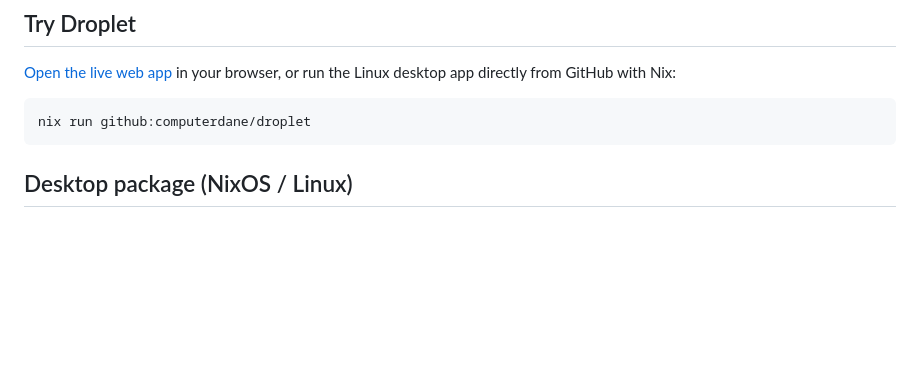
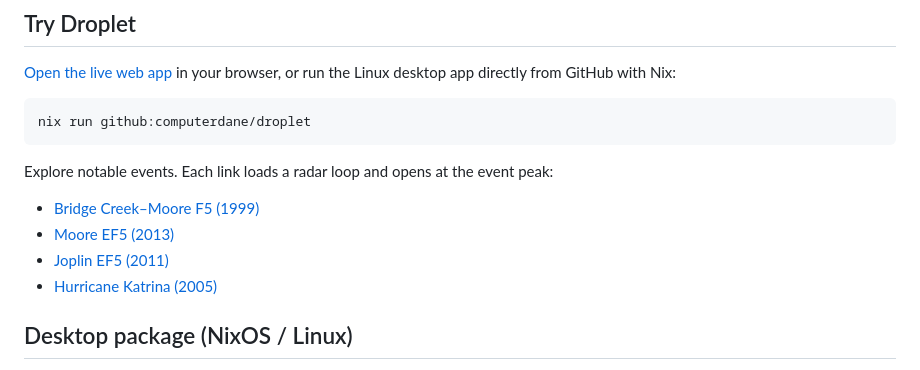
Before and after one commit to computerdane/droplet, a Markdown page: README.md, the part around the change. GitHub-like rendering; blank space fills up the shorter version.

Commit message:
docs: link notable radar events

````diff
--- a/README.md
+++ b/README.md
@@ -11,6 +11,13 @@ Linux desktop app directly from GitHub with Nix:
 ```sh
 nix run github:computerdane/droplet
 ```
+
+Explore notable events. Each link loads a radar loop and opens at the event peak:
+
+- [Bridge Creek–Moore F5 (1999)](https://computerdane.github.io/droplet/?event=moore1999)
+- [Moore EF5 (2013)](https://computerdane.github.io/droplet/?event=moore2013)
+- [Joplin EF5 (2011)](https://computerdane.github.io/droplet/?event=joplin2011)
+- [Hurricane Katrina (2005)](https://computerdane.github.io/droplet/?event=katrina2005)
 
 ## Desktop package (NixOS / Linux)
 
````
